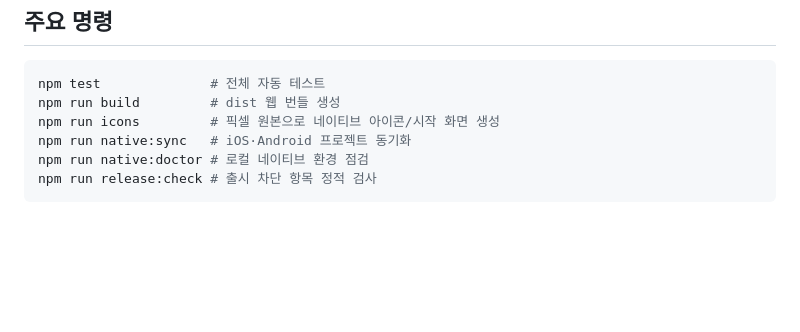
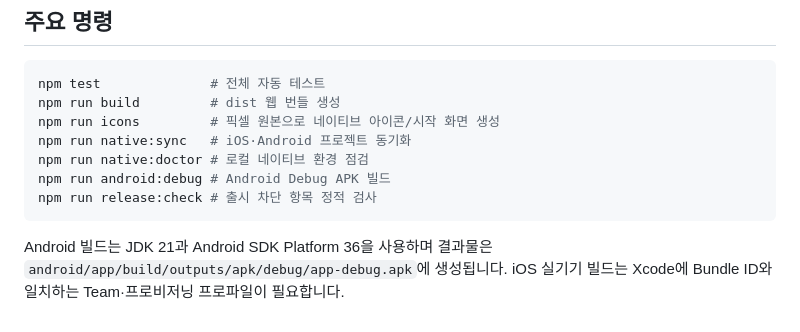
Before and after one commit to plutoan12/goinggame, a Markdown page: README.md, the part around the change. GitHub-like rendering; blank space fills up the shorter version.

Commit message:
docs: record native Android build

````diff
--- a/README.md
+++ b/README.md
@@ -70,5 +70,8 @@ npm run build         # dist 웹 번들 생성
 npm run icons         # 픽셀 원본으로 네이티브 아이콘/시작 화면 생성
 npm run native:sync   # iOS·Android 프로젝트 동기화
 npm run native:doctor # 로컬 네이티브 환경 점검
+npm run android:debug # Android Debug APK 빌드
 npm run release:check # 출시 차단 항목 정적 검사
 ```
+
+Android 빌드는 JDK 21과 Android SDK Platform 36을 사용하며 결과물은 `android/app/build/outputs/apk/debug/app-debug.apk`에 생성됩니다. iOS 실기기 빌드는 Xcode에 Bundle ID와 일치하는 Team·프로비저닝 프로파일이 필요합니다.
````
Also changed, not shown: IOS-VALIDATION.md (+2 -0 lines), TESTFLIGHT.md (+1 -0 lines).
